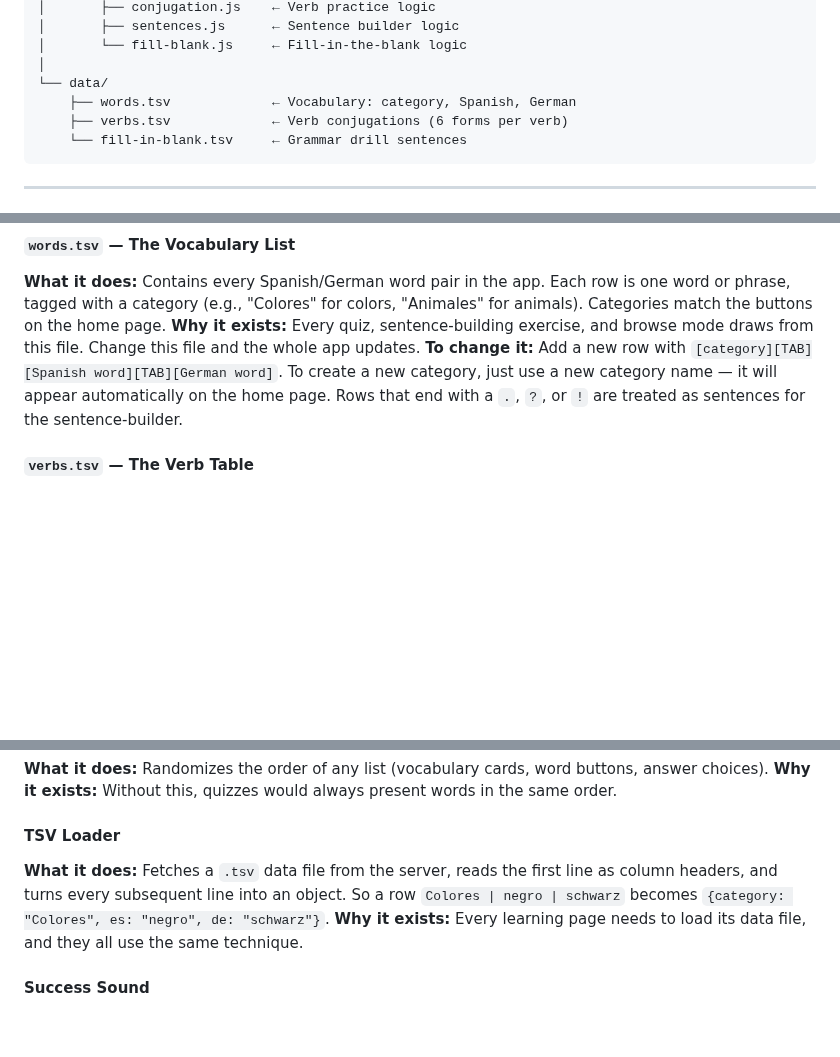
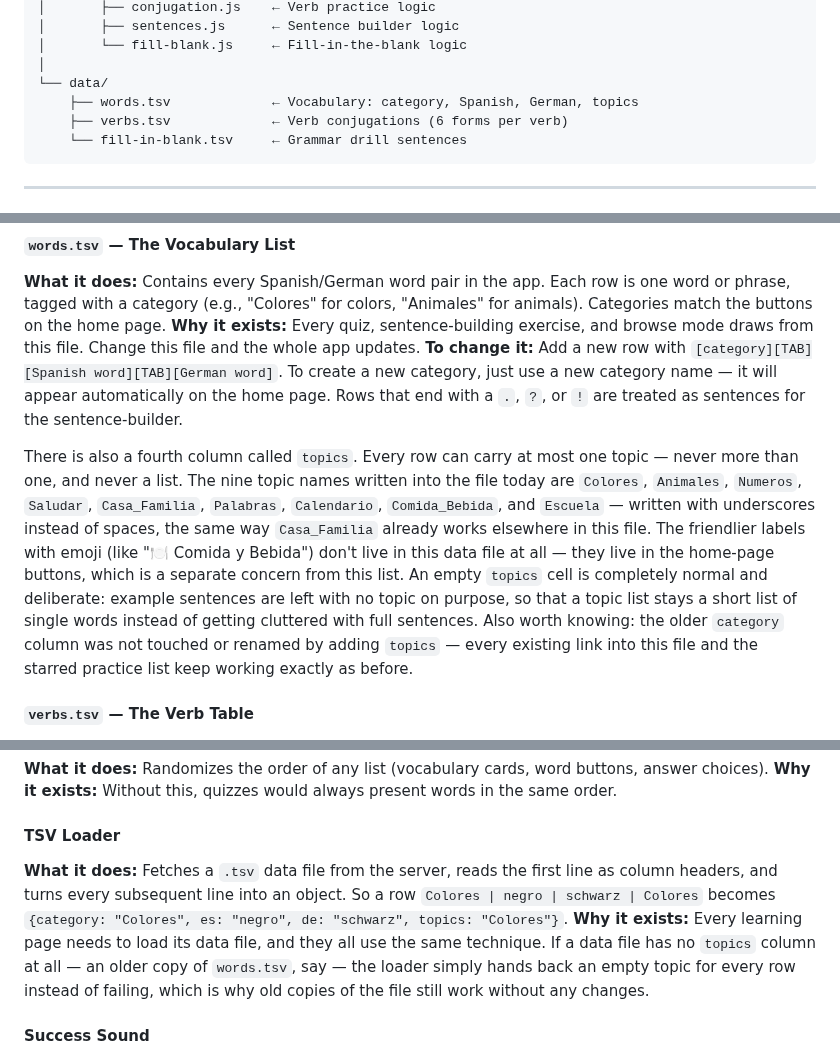
Before and after one commit to adriemel/tap-to-vocab, a Markdown page: tap-to-vocab-walkthrough.md, 3 parts joined by grey strips. GitHub-like rendering; blank space fills up the shorter version.

Commit message:
feat(23-01): document the topics column in the walkthrough
- Directory listing now names all four words.tsv columns
- words.tsv section explains the topics column: one topic per row,
  the nine current slug names, blank cells are deliberate (example
  sentences), and category is untouched by the change
- TSV Loader worked example updated to a four-column row/object and
  now notes the loader's tolerance for files with no topics column

````diff
--- a/tap-to-vocab-walkthrough.md
+++ b/tap-to-vocab-walkthrough.md
@@ -64,7 +64,7 @@ tap-to-vocab/
 │       └── fill-blank.js     ← Fill-in-the-blank logic
 │
 └── data/
-    ├── words.tsv             ← Vocabulary: category, Spanish, German
+    ├── words.tsv             ← Vocabulary: category, Spanish, German, topics
     ├── verbs.tsv             ← Verb conjugations (6 forms per verb)
     └── fill-in-blank.tsv     ← Grammar drill sentences
 ```
@@ -83,6 +83,8 @@ These are the heart of the content. They're plain text files in **TSV format**
 **What it does:** Contains every Spanish/German word pair in the app. Each row is one word or phrase, tagged with a category (e.g., "Colores" for colors, "Animales" for animals). Categories match the buttons on the home page.
 **Why it exists:** Every quiz, sentence-building exercise, and browse mode draws from this file. Change this file and the whole app updates.
 **To change it:** Add a new row with `[category][TAB][Spanish word][TAB][German word]`. To create a new category, just use a new category name — it will appear automatically on the home page. Rows that end with a `.`, `?`, or `!` are treated as sentences for the sentence-builder.
+
+There is also a fourth column called `topics`. Every row can carry at most one topic — never more than one, and never a list. The nine topic names written into the file today are `Colores`, `Animales`, `Numeros`, `Saludar`, `Casa_Familia`, `Palabras`, `Calendario`, `Comida_Bebida`, and `Escuela` — written with underscores instead of spaces, the same way `Casa_Familia` already works elsewhere in this file. The friendlier labels with emoji (like "🍽️ Comida y Bebida") don't live in this data file at all — they live in the home-page buttons, which is a separate concern from this list. An empty `topics` cell is completely normal and deliberate: example sentences are left with no topic on purpose, so that a topic list stays a short list of single words instead of getting cluttered with full sentences. Also worth knowing: the older `category` column was not touched or renamed by adding `topics` — every existing link into this file and the starred practice list keep working exactly as before.
 
 #### `verbs.tsv` — The Verb Table
 **What it does:** One row per verb. Each row has the infinitive (base form), the German meaning, and all six Spanish conjugations: yo, tú, él/ella, nosotros, vosotros, ellos.
@@ -119,8 +121,8 @@ These are the heart of the content. They're plain text files in **TSV format**
 **Why it exists:** Without this, quizzes would always present words in the same order.
 
 #### TSV Loader
-**What it does:** Fetches a `.tsv` data file from the server, reads the first line as column headers, and turns every subsequent line into an object. So a row `Colores | negro | schwarz` becomes `{category: "Colores", es: "negro", de: "schwarz"}`.
-**Why it exists:** Every learning page needs to load its data file, and they all use the same technique.
+**What it does:** Fetches a `.tsv` data file from the server, reads the first line as column headers, and turns every subsequent line into an object. So a row `Colores | negro | schwarz | Colores` becomes `{category: "Colores", es: "negro", de: "schwarz", topics: "Colores"}`.
+**Why it exists:** Every learning page needs to load its data file, and they all use the same technique. If a data file has no `topics` column at all — an older copy of `words.tsv`, say — the loader simply hands back an empty topic for every row instead of failing, which is why old copies of the file still work without any changes.
 
 #### Success Sound
 **What it does:** Plays a quick upward three-note chime (C–E–G) using the browser's built-in audio engine. No audio files are downloaded.
````
